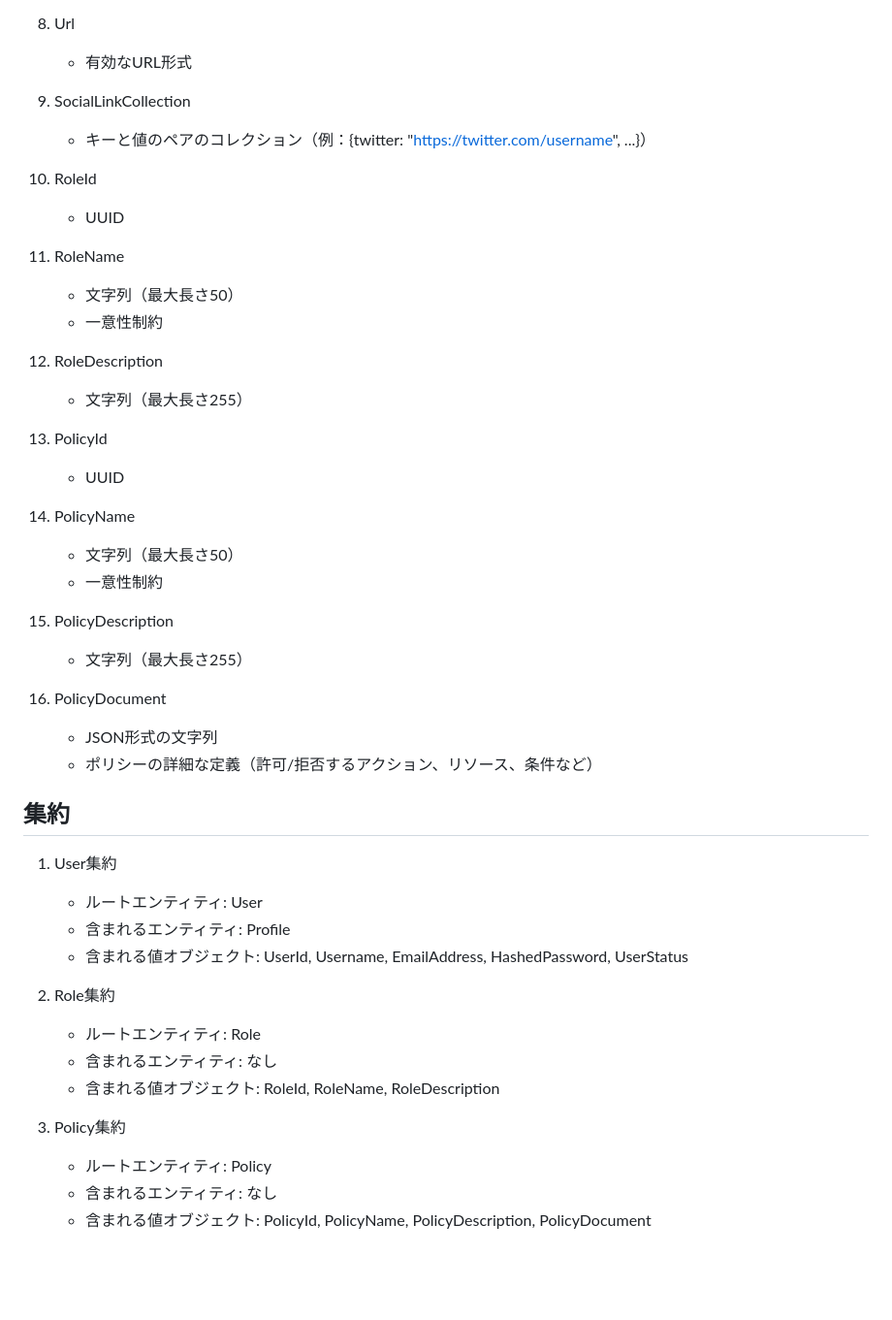
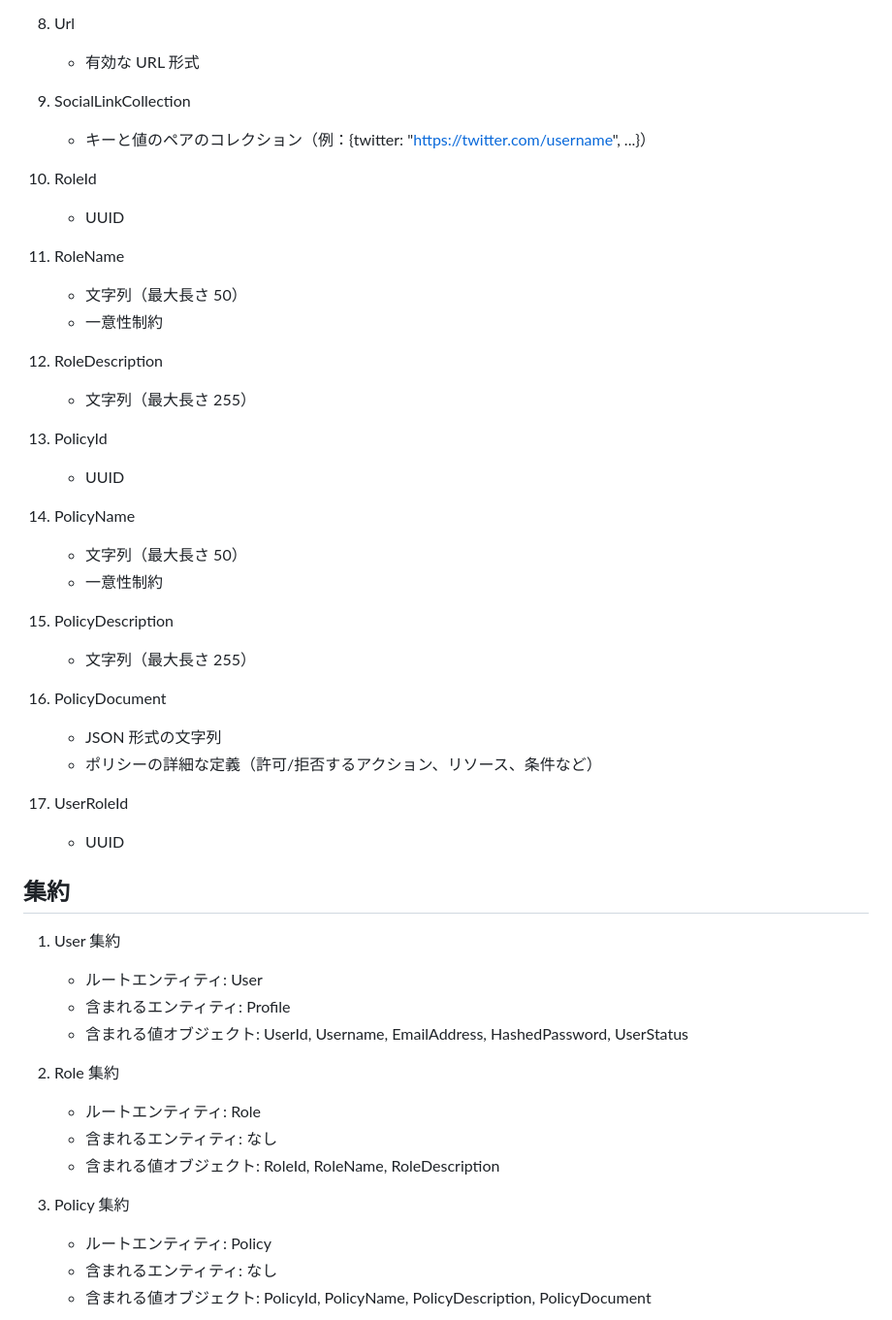
Before and after one commit to koinunopochi/DevDiaryBlog, a Markdown page: docs/Userのドメインイメージ.md, the part around one of its changes. Shown at 97% size. Drawn GitHub-style; blank space fills up the shorter version.

Commit message:
[doc]：UserRoleの関連付けが漏れていたため追記した

```diff
--- a/docs/Userのドメインイメージ.md
+++ b/docs/Userのドメインイメージ.md
@@ -62,47 +81,61 @@
 
 8. Url
-   - 有効なURL形式
+
+   - 有効な URL 形式
 
 9. SocialLinkCollection
+
    - キーと値のペアのコレクション（例：{twitter: "https://twitter.com/username", ...}）
 
 10. RoleId
+
     - UUID
 
 11. RoleName
-    - 文字列（最大長さ50）
+
+    - 文字列（最大長さ 50）
     - 一意性制約
 
 12. RoleDescription
-    - 文字列（最大長さ255）
+
+    - 文字列（最大長さ 255）
 
 13. PolicyId
+
     - UUID
 
 14. PolicyName
-    - 文字列（最大長さ50）
+
+    - 文字列（最大長さ 50）
     - 一意性制約
 
 15. PolicyDescription
-    - 文字列（最大長さ255）
+
+    - 文字列（最大長さ 255）
 
 16. PolicyDocument
-    - JSON形式の文字列
+
+    - JSON 形式の文字列
     - ポリシーの詳細な定義（許可/拒否するアクション、リソース、条件など）
+
+17. UserRoleId
+    - UUID
 
 ## 集約
 
-1. User集約
+1. User 集約
+
    - ルートエンティティ: User
    - 含まれるエンティティ: Profile
    - 含まれる値オブジェクト: UserId, Username, EmailAddress, HashedPassword, UserStatus
 
-2. Role集約
+2. Role 集約
+
    - ルートエンティティ: Role
    - 含まれるエンティティ: なし
    - 含まれる値オブジェクト: RoleId, RoleName, RoleDescription
 
-3. Policy集約
+3. Policy 集約
    - ルートエンティティ: Policy
    - 含まれるエンティティ: なし
    - 含まれる値オブジェクト: PolicyId, PolicyName, PolicyDescription, PolicyDocument
```
Also changed, not shown: other parts of docs/Userのドメインイメージ.md (+22 -3 lines).
